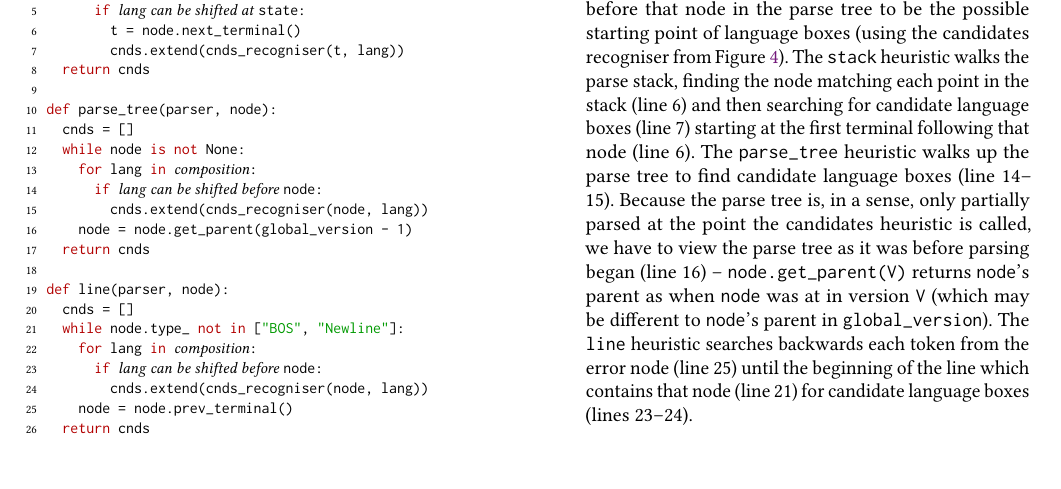
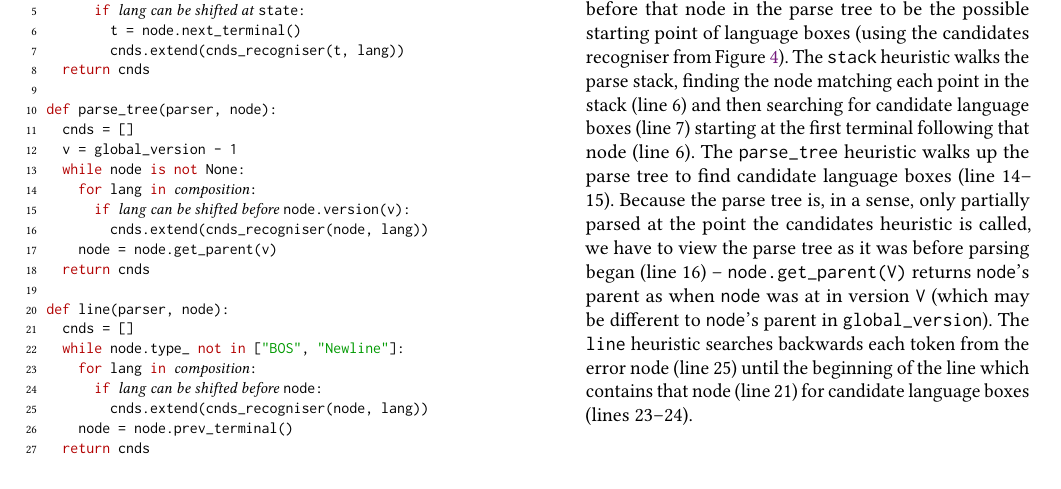
Before and after one commit to softdevteam/auto_lbox_paper, a LaTeX paper (auto_lbox.tex): part of page 7 of 12, cut so that both start at the same text. Compiled offline with pdfLaTeX.

Commit message:
Fix version in algorithms

```diff
--- a/auto_lbox.tex
+++ b/auto_lbox.tex
@@ -727,11 +728,12 @@ def stack(parser, node):
 
 def parse_tree(parser, node):
   cnds = []
+  v = global_version - 1
   while node is not None:
     for lang in <!\textrm{\textit{composition}}!>:
-      if <!\textrm{\textit{lang can be shifted before \texttt{node}}}!>:
+      if <!\textrm{\textit{lang can be shifted before \texttt{node.version(v)}}}!>:
         cnds.extend(cnds_recogniser(node, lang))
-    node = node.get_parent(global_version - 1)
+    node = node.get_parent(v)
   return cnds
 
 def line(parser, node):
```
Also changed, not shown: auto_lbox.tex (7 more changed lines).
